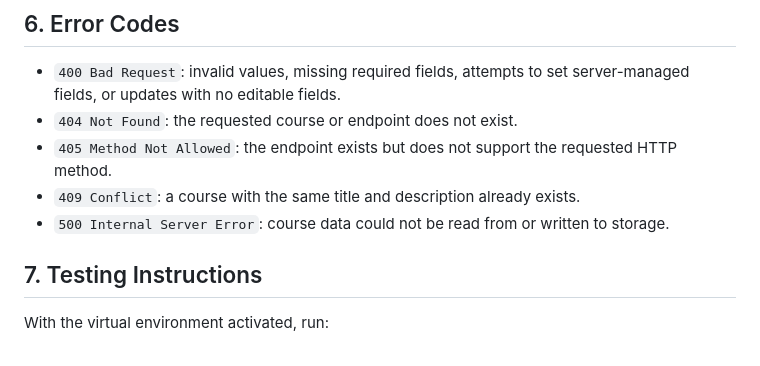
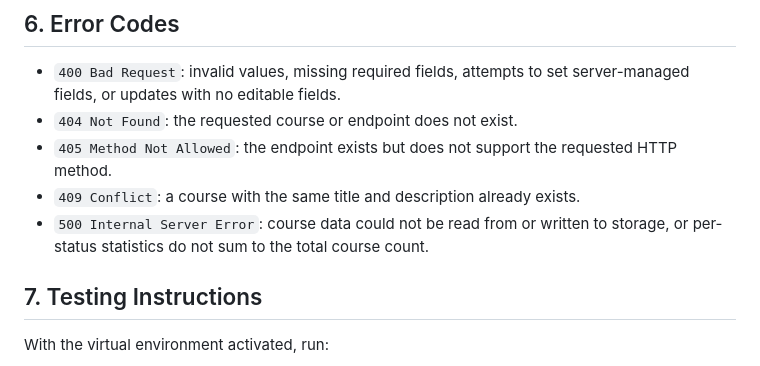
Before and after one commit to katjahauser/codecrafthub-course-dashboard, a Markdown page: readme.md, the part around the change. Rendered like a GitHub page.

Commit message:
Upated error code 500 entry in the readme.

```diff
--- a/readme.md
+++ b/readme.md
@@ -152,7 +152,7 @@ If the per-status counts do not add up to the total (for example, if stored cour
 * `404 Not Found`: the requested course or endpoint does not exist.
 * `405 Method Not Allowed`: the endpoint exists but does not support the requested HTTP method.
 * `409 Conflict`: a course with the same title and description already exists.
-* `500 Internal Server Error`: course data could not be read from or written to storage.
+* `500 Internal Server Error`: course data could not be read from or written to storage, or per-status statistics do not sum to the total course count.
 
 
 ## 7. Testing Instructions
```
